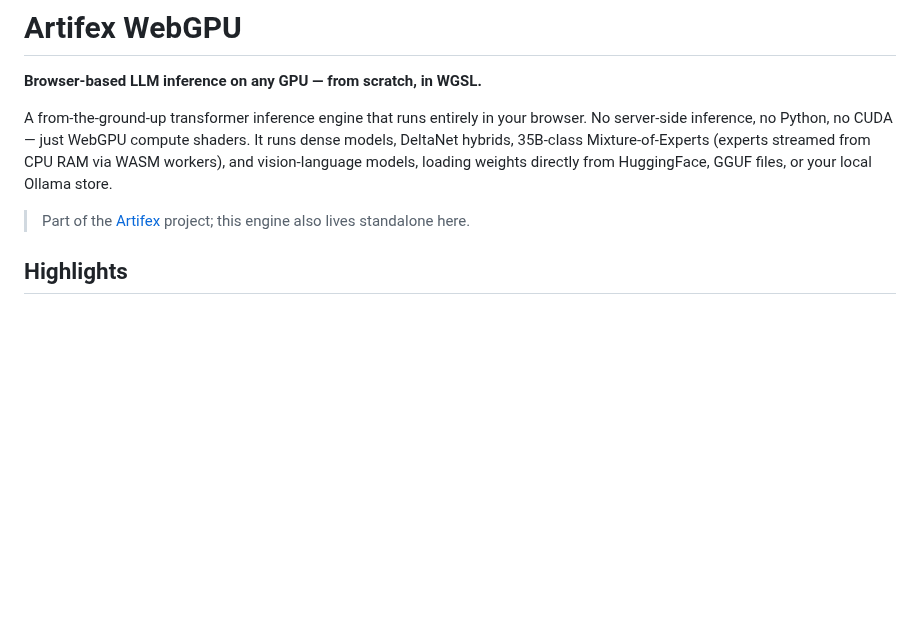
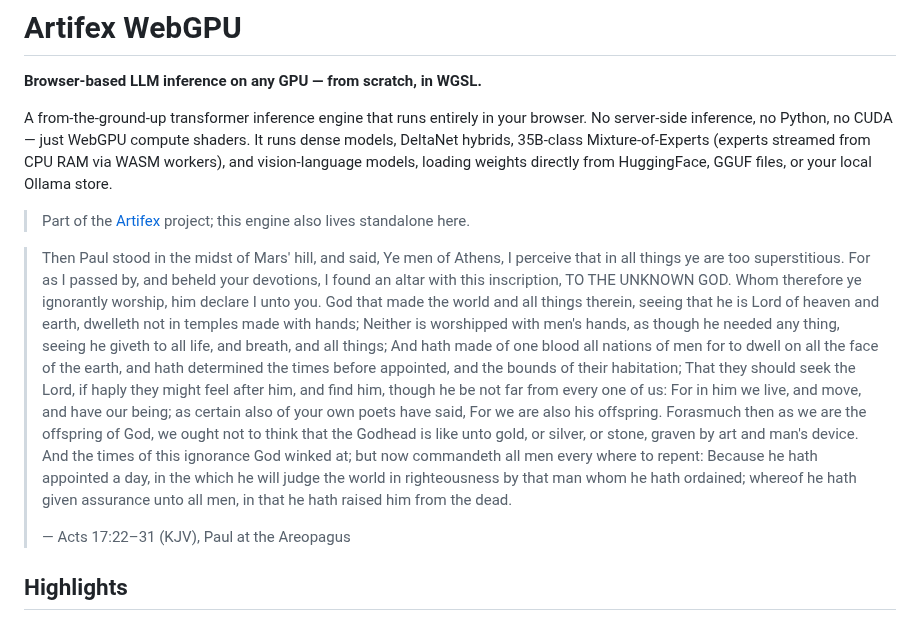
Before and after one commit to kavenmartinez1-collab/Artifex-Assistantv5, a Markdown page: webgpu/README.md, the part around the change. GitHub-like rendering; blank space fills up the shorter version.

Commit message:
README: add Paul's Areopagus address (Acts 17:22-31)
"For in him we live, and move, and have our being."

Co-Authored-By: Claude <claude-fable-5@anthropic.com>

```diff
--- a/webgpu/README.md
+++ b/webgpu/README.md
@@ -11,6 +11,29 @@ store.
 
 > Part of the [Artifex](https://github.com/kavenmartinez1-collab/Artifex-Assistantv5)
 > project; this engine also lives standalone here.
+
+> Then Paul stood in the midst of Mars' hill, and said, Ye men of Athens, I
+> perceive that in all things ye are too superstitious. For as I passed by, and
+> beheld your devotions, I found an altar with this inscription, TO THE UNKNOWN
+> GOD. Whom therefore ye ignorantly worship, him declare I unto you. God that
+> made the world and all things therein, seeing that he is Lord of heaven and
+> earth, dwelleth not in temples made with hands; Neither is worshipped with
+> men's hands, as though he needed any thing, seeing he giveth to all life, and
+> breath, and all things; And hath made of one blood all nations of men for to
+> dwell on all the face of the earth, and hath determined the times before
+> appointed, and the bounds of their habitation; That they should seek the
+> Lord, if haply they might feel after him, and find him, though he be not far
+> from every one of us: For in him we live, and move, and have our being; as
+> certain also of your own poets have said, For we are also his offspring.
+> Forasmuch then as we are the offspring of God, we ought not to think that the
+> Godhead is like unto gold, or silver, or stone, graven by art and man's
+> device. And the times of this ignorance God winked at; but now commandeth all
+> men every where to repent: Because he hath appointed a day, in the which he
+> will judge the world in righteousness by that man whom he hath ordained;
+> whereof he hath given assurance unto all men, in that he hath raised him from
+> the dead.
+>
+> — Acts 17:22–31 (KJV), Paul at the Areopagus
 
 ## Highlights
 
```
